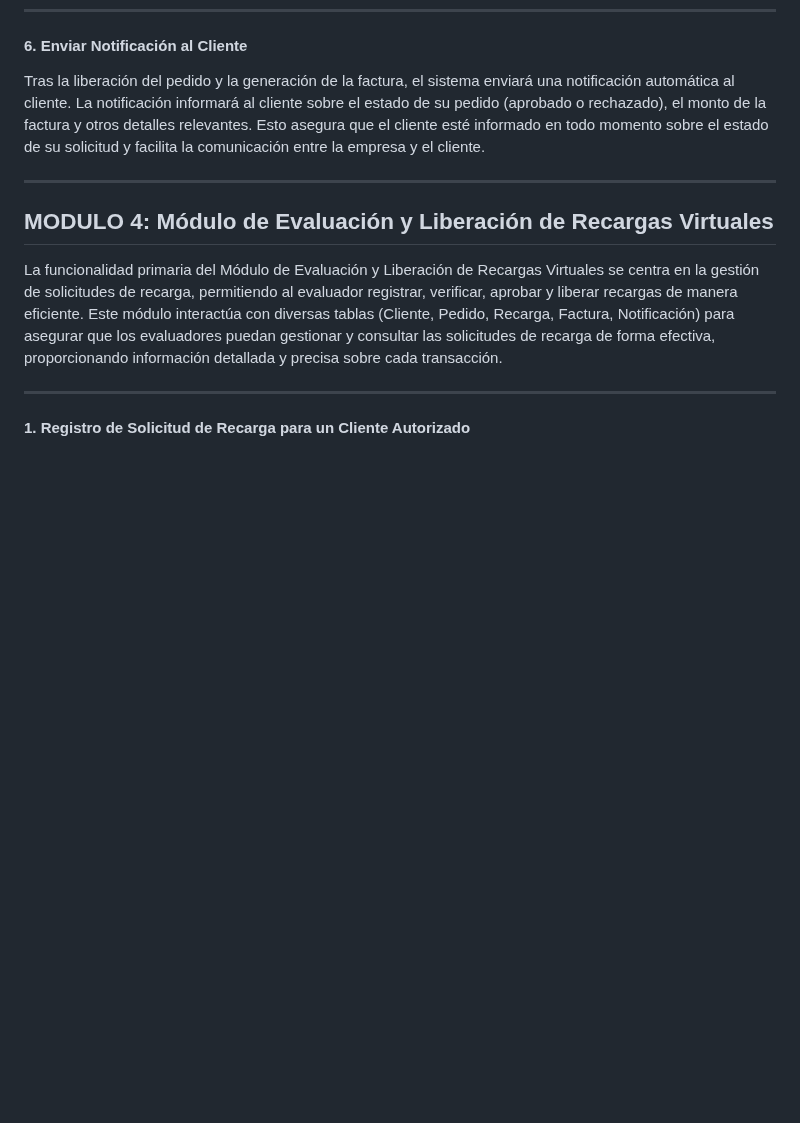
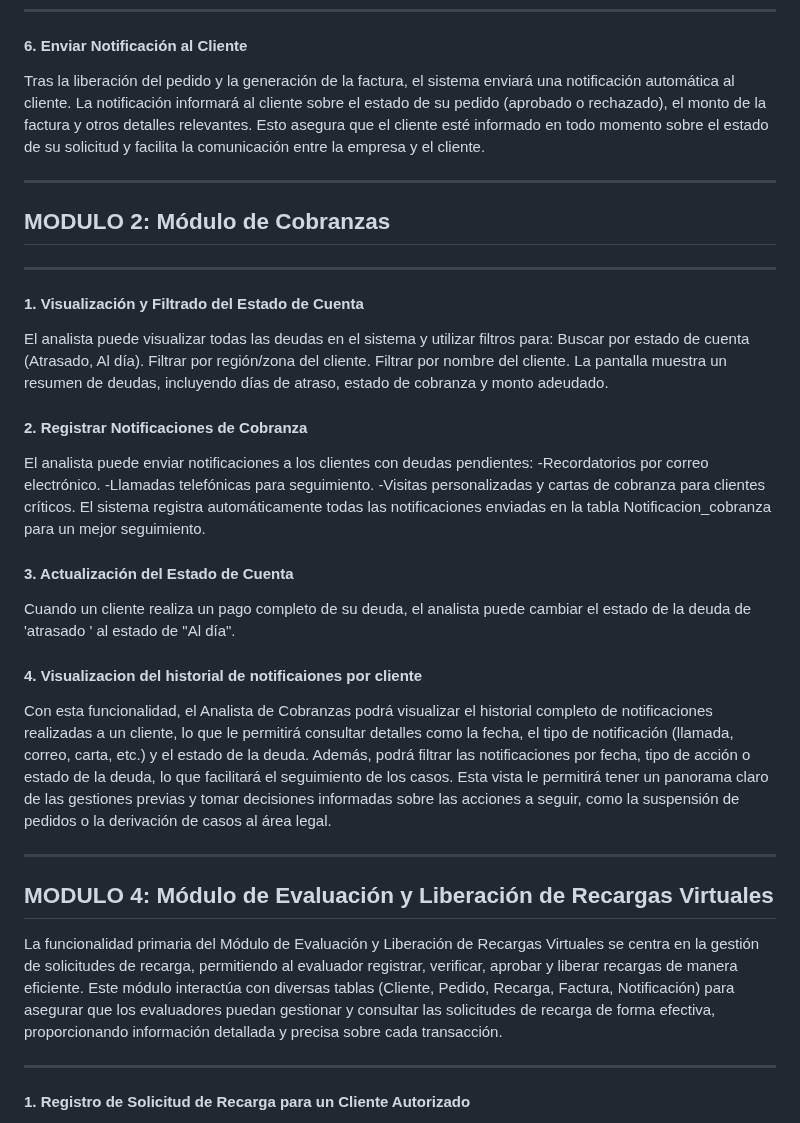
Before and after one commit to fiis-bd242/bd242-grupo6, a Markdown page: 8/8.2/8.2.md, the part around the change. GitHub-like rendering; blank space fills up the shorter version.

Commit message:
funcionalidads

```diff
--- a/8/8.2/8.2.md
+++ b/8/8.2/8.2.md
@@ -36,6 +36,34 @@ Tras la liberación del pedido y la generación de la factura, el sistema enviar
 
 ---
 
+## MODULO 2: Módulo de Cobranzas
+
+---
+
+#### 1. Visualización y Filtrado del Estado de Cuenta
+
+El analista puede visualizar todas las deudas en el sistema y utilizar filtros para:
+Buscar por estado de cuenta (Atrasado, Al día).
+Filtrar por región/zona del cliente.
+Filtrar por nombre del cliente.
+La pantalla muestra un resumen de deudas, incluyendo días de atraso, estado de cobranza y monto adeudado.
+
+#### 2. Registrar Notificaciones de Cobranza
+
+El analista puede enviar notificaciones a los clientes con deudas pendientes:
+-Recordatorios por correo electrónico.
+-Llamadas telefónicas para seguimiento.
+-Visitas personalizadas y cartas de cobranza para clientes críticos.
+El sistema registra automáticamente todas las notificaciones enviadas en la tabla Notificacion_cobranza para un mejor seguimiento.
+
+#### 3. Actualización del Estado de Cuenta
+Cuando un cliente realiza un pago completo de su deuda, el analista puede cambiar el estado de la deuda de 'atrasado ' al estado de   "Al día".
+
+
+#### 4. Visualizacion del historial de notificaiones por cliente
+Con esta funcionalidad, el Analista de Cobranzas podrá visualizar el historial completo de notificaciones realizadas a un cliente, lo que le permitirá consultar detalles como la fecha, el tipo de notificación (llamada, correo, carta, etc.) y el estado de la deuda. Además, podrá filtrar las notificaciones por fecha, tipo de acción o estado de la deuda, lo que facilitará el seguimiento de los casos. Esta vista le permitirá tener un panorama claro de las gestiones previas y tomar decisiones informadas sobre las acciones a seguir, como la suspensión de pedidos o la derivación de casos al área legal.
+
+---
 
 
 ## MODULO 4: Módulo de Evaluación y Liberación de Recargas Virtuales
```
